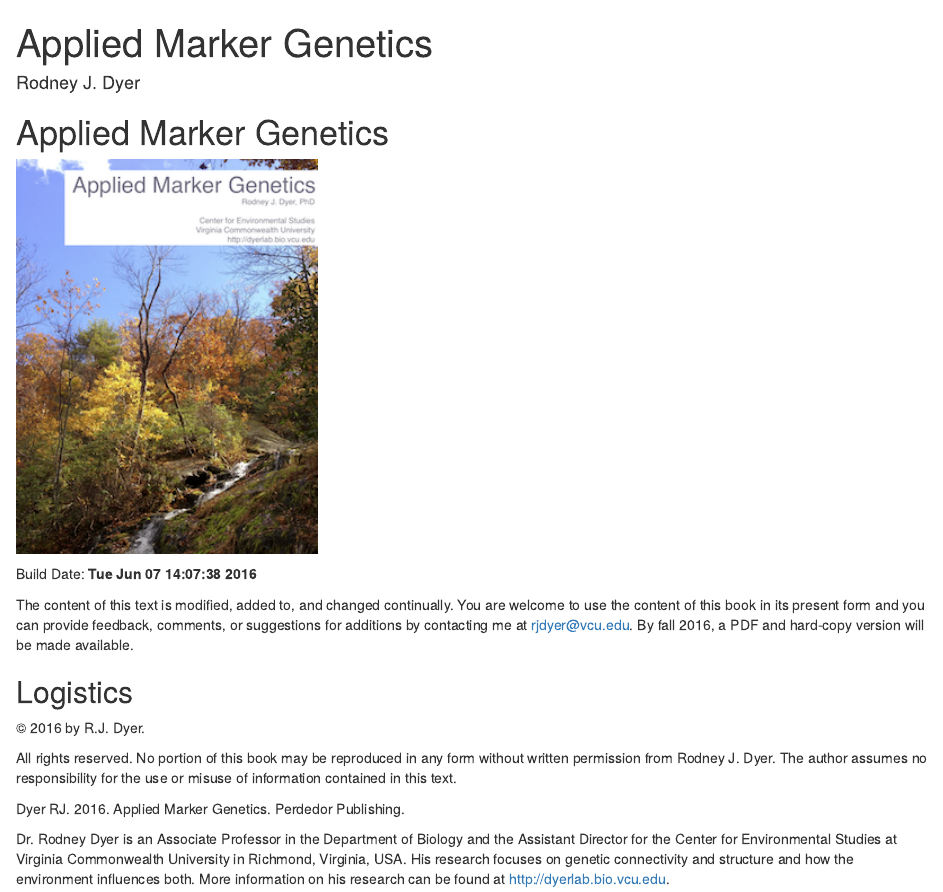
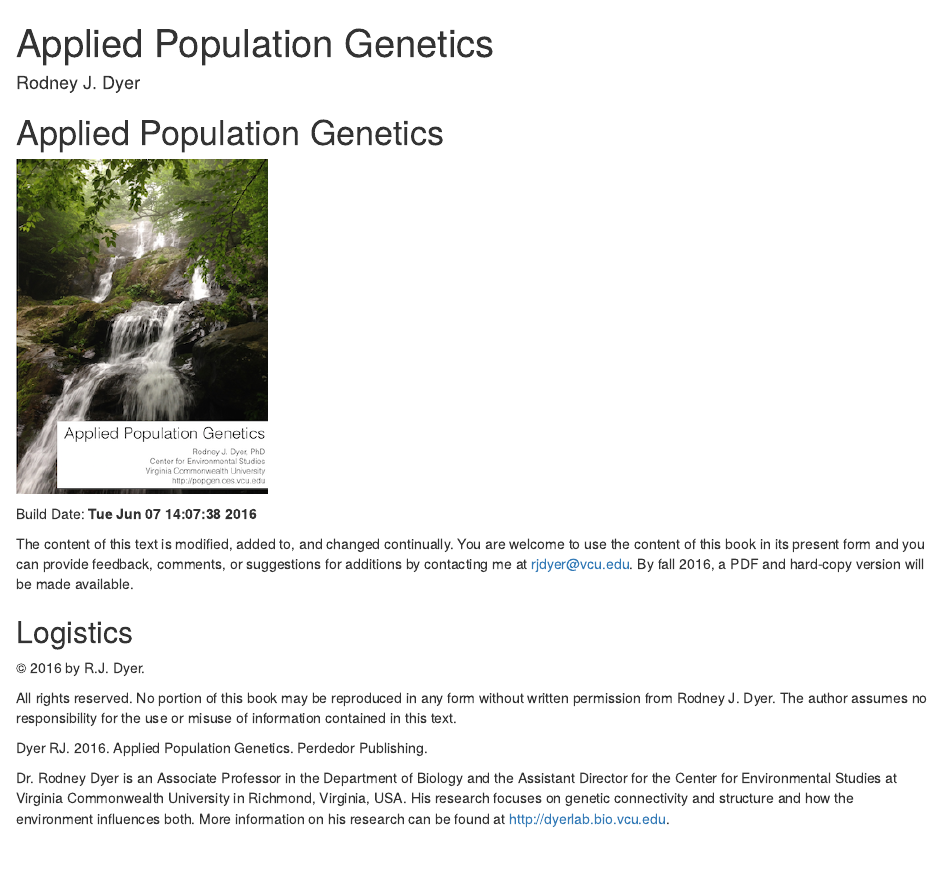
Before and after one commit to dyerlab/applied_population_genetics, an R Markdown document (index.rmd): the page in a window 1100 px wide, from its top. Rendered offline with R 4.5, knitr and Pandoc, with nearby package versions; drawn as R Markdown's standard HTML page in place of the format the file asks for; code that draws random numbers runs with fixed seeds of ours; common packages that the code uses without loading them are loaded.

Commit message:
Changed back to APG and modified title page image

````diff
--- a/index.rmd
+++ b/index.rmd
@@ -1,5 +1,5 @@
 ---
-title: "Applied Marker Genetics"
+title: "Applied Population Genetics"
 author: "Rodney J. Dyer"
 cover-image: media/TitlePage_small.png
 site: bookdown::bookdown_site
@@ -12,10 +12,10 @@ github-repo: "dyerlab/AMG"
 description: "This is intended to be used as a textbook in population genetics for the graduate level."
 ---
 
-# Applied Marker Genetics {- .white_letters}
+# Applied Population Genetics {- .white_letters}
 
-```{r echo=FALSE, out.width="33%"}
-knitr::include_graphics("./media/TitlePage_small.png")
+```{r echo=FALSE, out.width="250px"}
+knitr::include_graphics("./media/APG-Title-Small.png")
 ```
 
 Build Date: **`r date()`**
@@ -41,7 +41,7 @@ All rights reserved.  No portion of this book may be reproduced in any form with
 
 ISBN-13: `XXX-X-XXXXXX-XX-X`  -->
 
-Dyer RJ.  2016.  Applied Marker Genetics. Perdedor Publishing.  <!-- `XXX`pgs. -->
+Dyer RJ.  2016.  Applied Population Genetics. Perdedor Publishing.  <!-- `XXX`pgs. -->
 
 Dr. Rodney Dyer is an Associate Professor in the Department of Biology and the Assistant Director for the Center for Environmental Studies at Virginia Commonwealth University in Richmond, Virginia, USA.  His research focuses on genetic connectivity and structure and how the environment influences both.  More information on his research can be found at [http://dyerlab.bio.vcu.edu](http://dyerlab.bio.vcu.edu).
 
````
Also changed, not shown: frontmatter.rmd (+1 -1 lines), media/APG-Title-Small.png (added), 1 other file.
